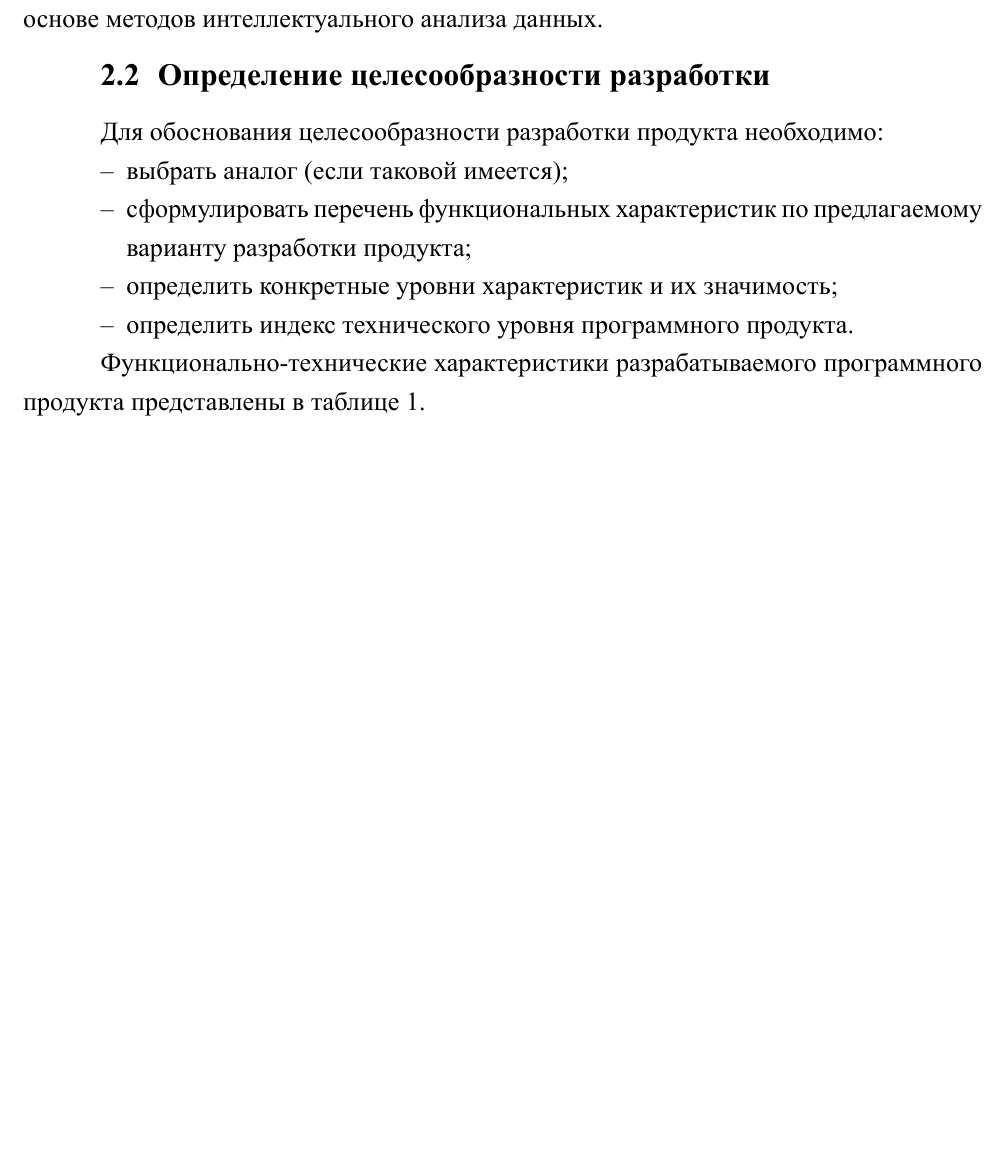
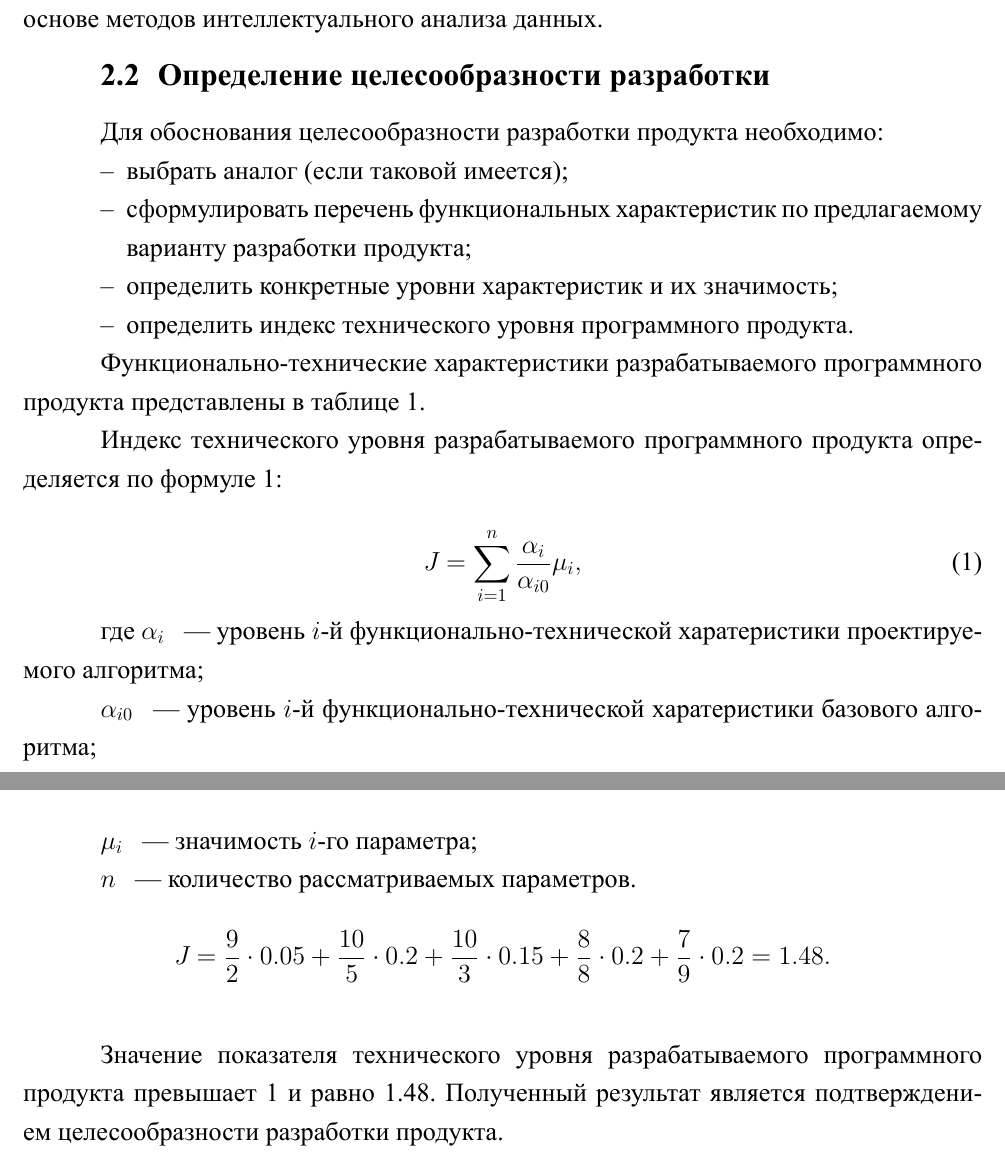
Before and after one commit to dropsonic/thesis, a LaTeX thesis (Docs/thesis.tex, which reads Docs/chapter2.tex): part of page 8 of 16 before the commit and two parts of pages 8 and 9 of 16 after it, the two joined at a grey line, cut so that both start at the same text, the shorter picture padded with empty space. The pictures show the PDF file Docs/thesis.pdf that the author committed with the source.

Commit message:
Docs: equation descriptions

```diff
--- a/Docs/chapter2.tex
+++ b/Docs/chapter2.tex
@@ -43,3 +43,23 @@
 \hline
 \end{tabular}
 \end{table}
+
+Индекс технического уровня разрабатываемого программного продукта определяется по формуле~\ref{eq:economics:techindex}:
+
+\begin{equation}\label{eq:economics:techindex}
+J_ТУ = \sum\limits_{i=1}^{n} \frac{\alpha_i}{\alpha_{i0}} \mu_i ,
+\end{equation}
+
+\begin{description}
+\item[где $\alpha_i$]~---~уровень $i$-й функционально-технической харатеристики проектируемого алгоритма;
+\item [$\alpha_{i0}$]~---~уровень $i$-й функционально-технической харатеристики базового алгоритма;
+\item [$\mu_i$]~---~значимость $i$-го параметра;
+\item [$n$]~---~количество рассматриваемых параметров.
+\end{description}
+
+\begin{equation*}
+J_ТУ = \frac{9}{2} \cdot 0.05 + \frac{10}{5} \cdot 0.2 + \frac{10}{3} \cdot 0.15 + \frac{8}{8} \cdot 0.2 + \frac{7}{9} \cdot 0.2 = 1.48.
+\end{equation*}
+\smallskip
+
+Значение показателя технического уровня разрабатываемого программного продукта превышает 1 и равно 1.48. Полученный результат является подтверждением целесообразности разработки продукта.
```
Also changed, not shown: Docs/chapter3.tex (+1 -1 lines), Docs/thesis.tex (+3 -2 lines), Docs/thesis.pdf, Docs/chapter2.tex (6 more changed lines).
